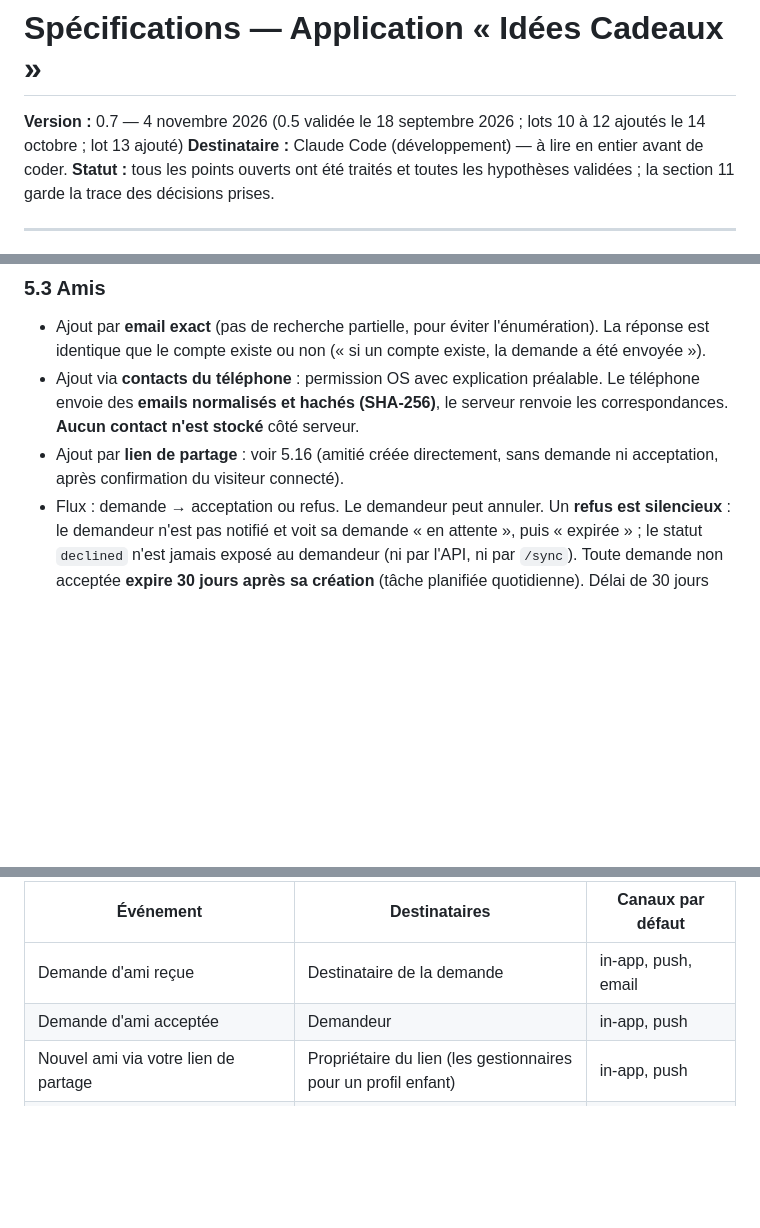
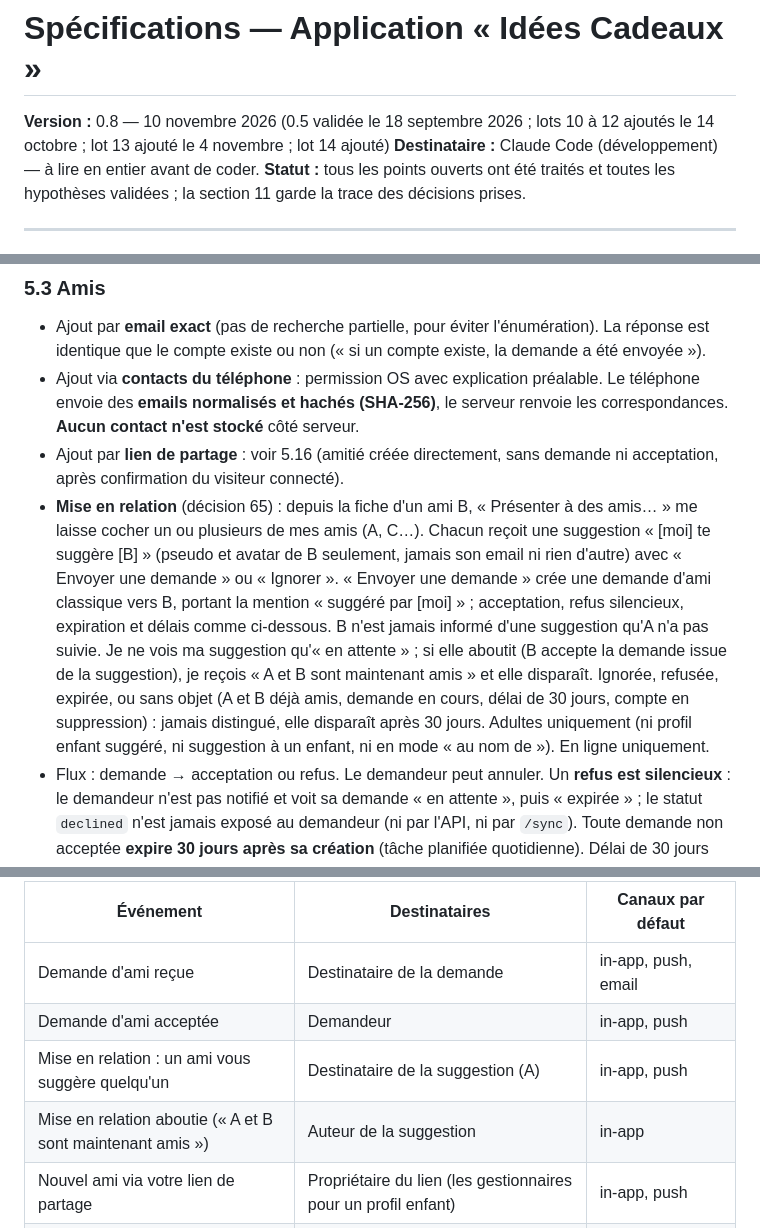
Before and after one commit to SanLucos/idees-cadeaux, a Markdown page: docs/SPECIFICATIONS.md, 3 parts joined by grey strips. Rendered like a GitHub page; blank space fills up the shorter version.

```diff
--- a/docs/SPECIFICATIONS.md
+++ b/docs/SPECIFICATIONS.md
@@ -1,6 +1,6 @@
 # Spécifications — Application « Idées Cadeaux »
 
-**Version :** 0.7 — 4 novembre 2026 (0.5 validée le 18 septembre 2026 ; lots 10 à 12 ajoutés le 14 octobre ; lot 13 ajouté)
+**Version :** 0.8 — 10 novembre 2026 (0.5 validée le 18 septembre 2026 ; lots 10 à 12 ajoutés le 14 octobre ; lot 13 ajouté le 4 novembre ; lot 14 ajouté)
 **Destinataire :** Claude Code (développement) — à lire en entier avant de coder.
 **Statut :** tous les points ouverts ont été traités et toutes les hypothèses validées ; la section 11 garde la trace des décisions prises.
 
@@ -115,6 +115,7 @@ Monorepo : `/backend` (Symfony/API Platform) et `/mobile` (Ionic Vue). CI qui ex
 - Ajout par **email exact** (pas de recherche partielle, pour éviter l'énumération). La réponse est identique que le compte existe ou non (« si un compte existe, la demande a été envoyée »).
 - Ajout via **contacts du téléphone** : permission OS avec explication préalable. Le téléphone envoie des **emails normalisés et hachés (SHA-256)**, le serveur renvoie les correspondances. **Aucun contact n'est stocké** côté serveur.
 - Ajout par **lien de partage** : voir 5.16 (amitié créée directement, sans demande ni acceptation, après confirmation du visiteur connecté).
+- **Mise en relation** (décision 65) : depuis la fiche d'un ami B, « Présenter à des amis… » me laisse cocher un ou plusieurs de mes amis (A, C…). Chacun reçoit une suggestion « [moi] te suggère [B] » (pseudo et avatar de B seulement, jamais son email ni rien d'autre) avec « Envoyer une demande » ou « Ignorer ». « Envoyer une demande » crée une demande d'ami classique vers B, portant la mention « suggéré par [moi] » ; acceptation, refus silencieux, expiration et délais comme ci-dessous. B n'est jamais informé d'une suggestion qu'A n'a pas suivie. Je ne vois ma suggestion qu'« en attente » ; si elle aboutit (B accepte la demande issue de la suggestion), je reçois « A et B sont maintenant amis » et elle disparaît. Ignorée, refusée, expirée, ou sans objet (A et B déjà amis, demande en cours, délai de 30 jours, compte en suppression) : jamais distingué, elle disparaît après 30 jours. Adultes uniquement (ni profil enfant suggéré, ni suggestion à un enfant, ni en mode « au nom de »). En ligne uniquement.
 - Flux : demande → acceptation ou refus. Le demandeur peut annuler. Un **refus est silencieux** : le demandeur n'est pas notifié et voit sa demande « en attente », puis « expirée » ; le statut `declined` n'est jamais exposé au demandeur (ni par l'API, ni par `/sync`). Toute demande non acceptée **expire 30 jours après sa création** (tâche planifiée quotidienne). Délai de 30 jours entre deux demandes vers la même personne, compté depuis la création de la précédente (annulation comprise), sauf après un retrait d'ami : cela empêche de relancer en boucle. Une seule demande active par paire. Limitation de débit sur l'envoi de demandes.
 - Amitié réciproque. **Retirer un ami** : bilatéral, sans notification, avec les mêmes effets dans les deux sens sur ce que chacun a créé sur les idées de l'autre :
   - **Actions annulées** : réservations, participations à des cotisations (totaux recalculés) et réactions.
@@ -184,6 +185,8 @@ Canaux : **in-app** (centre de notifications + badge), **email**, **push**. Pré
 |---|---|---|
 | Demande d'ami reçue | Destinataire de la demande | in-app, push, email |
 | Demande d'ami acceptée | Demandeur | in-app, push |
+| Mise en relation : un ami vous suggère quelqu'un | Destinataire de la suggestion (A) | in-app, push |
+| Mise en relation aboutie (« A et B sont maintenant amis ») | Auteur de la suggestion | in-app |
 | Nouvel ami via votre lien de partage | Propriétaire du lien (les gestionnaires pour un profil enfant) | in-app, push |
 | Lien de partage suspendu (plafond atteint) | Propriétaire du lien (les gestionnaires pour un profil enfant) | in-app, push |
 | Nouvelle idée personnelle **publiée** par un ami | Amis du propriétaire | in-app |
```
Also changed, not shown: other parts of docs/SPECIFICATIONS.md (+4 -0 lines), CLAUDE.md (+3 -1 lines).
